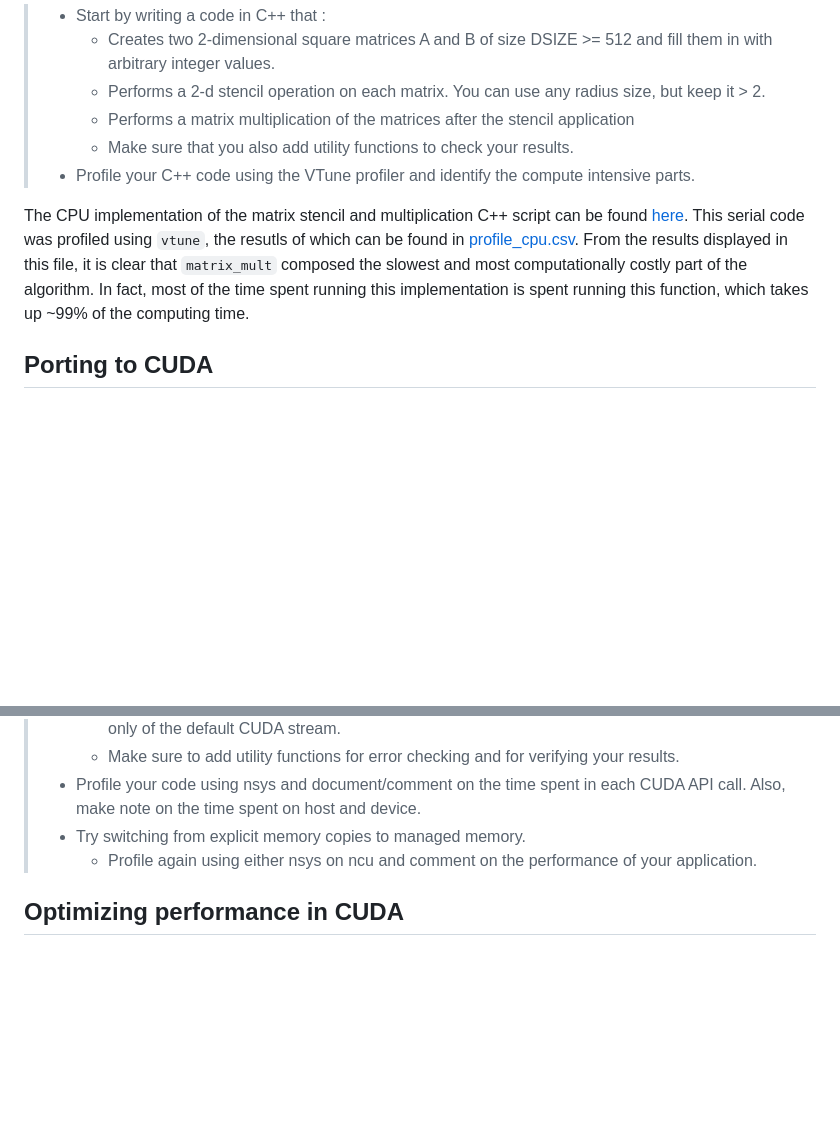
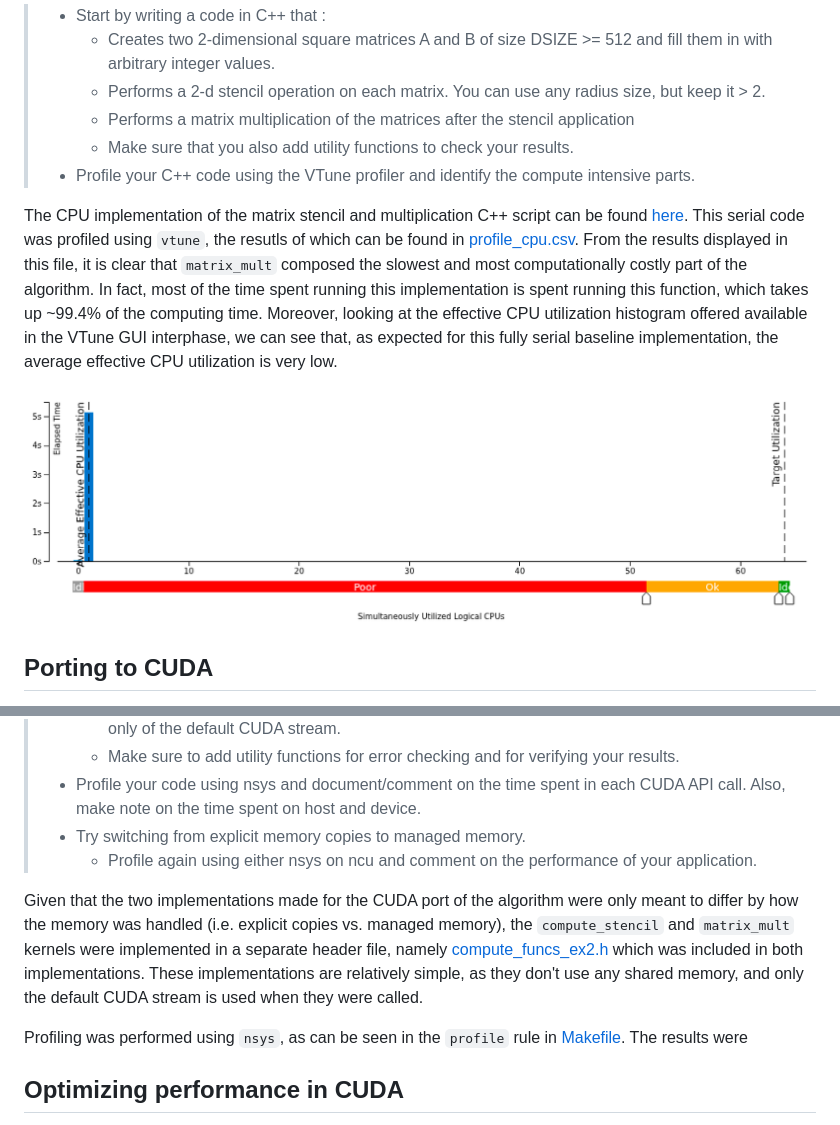
Before and after one commit to roy-cruz/TAC-HEP_GPU-Course, a Markdown page: project/README.md, 2 parts joined by grey strips. Drawn GitHub-style; pictures changed too: project/assets/effcpuutil.png (added); blank space fills up the shorter version.

Commit message:
More writing

```diff
--- a/project/README.md
+++ b/project/README.md
@@ -12,7 +12,9 @@ All of the implementations are profiled using appropriate tools for their implem
 >   - Make sure that you also add utility functions to check your results.
 > - Profile your C++ code using the VTune profiler and identify the compute intensive parts.
 
-The CPU implementation of the matrix stencil and multiplication C++ script can be found [here](./ex1-cpu/stencil_mult.cpp). This serial code was profiled using `vtune`, the resutls of which can be found in [profile_cpu.csv](./profiling/profile_cpu.csv). From the results displayed in this file, it is clear that `matrix_mult` composed the slowest and most computationally costly part of the algorithm. In fact, most of the time spent running this implementation is spent running this function, which takes up ~99% of the computing time.
+The CPU implementation of the matrix stencil and multiplication C++ script can be found [here](./ex1-cpu/stencil_mult.cpp). This serial code was profiled using `vtune`, the resutls of which can be found in [profile_cpu.csv](./profiling/profile_cpu.csv). From the results displayed in this file, it is clear that `matrix_mult` composed the slowest and most computationally costly part of the algorithm. In fact, most of the time spent running this implementation is spent running this function, which takes up ~99.4% of the computing time. Moreover, looking at the effective CPU utilization histogram offered available in the VTune GUI interphase, we can see that, as expected for this fully serial baseline implementation, the average effective CPU utilization is very low.
+
+![Effective CPU Utilization Histogram](./assets/effcpuutil.png)
 
 ## Porting to CUDA
 
@@ -23,6 +25,10 @@ The CPU implementation of the matrix stencil and multiplication C++ script can b
 > - Profile your code using nsys and document/comment on the time spent in each CUDA API call. Also, make note on the time spent on host and device.
 > - Try switching from explicit memory copies to managed memory.
 >    - Profile again using either nsys on ncu and comment on the performance of your application.
+
+Given that the two implementations made for the CUDA port of the algorithm were only meant to differ by how the memory was handled (i.e. explicit copies vs. managed memory), the `compute_stencil` and `matrix_mult` kernels were implemented in a separate header file, namely [compute_funcs_ex2.h](./hh/compute_funcs_ex2.h) which was included in both implementations. These implementations are relatively simple, as they don't use any shared memory, and only the default CUDA stream is used when they were called.
+
+Profiling was performed using `nsys`, as can be seen in the `profile` rule in [Makefile](./Makefile). The results were
 
 
 ## Optimizing performance in CUDA
```
